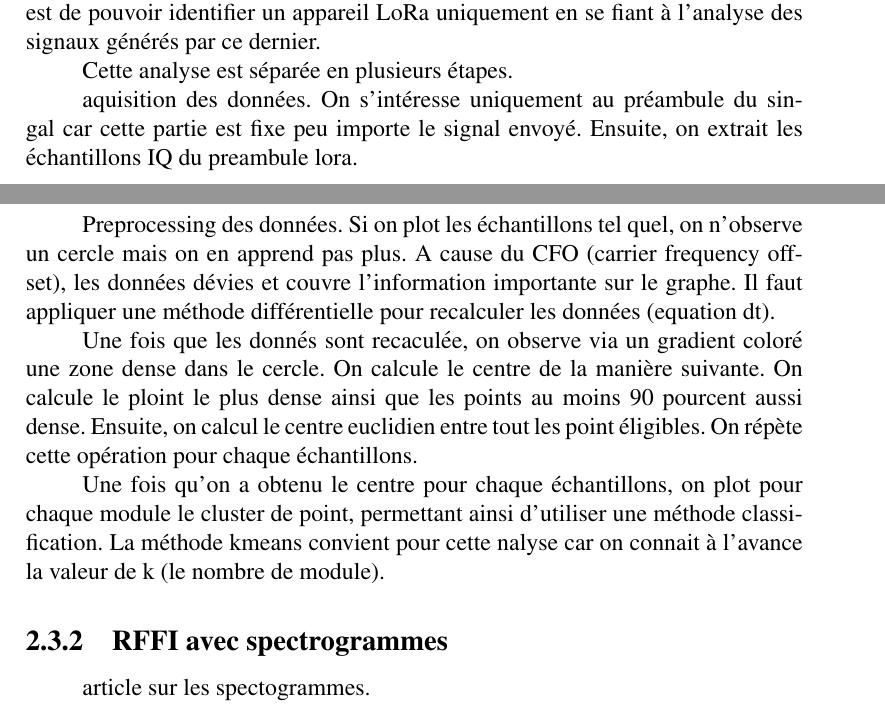
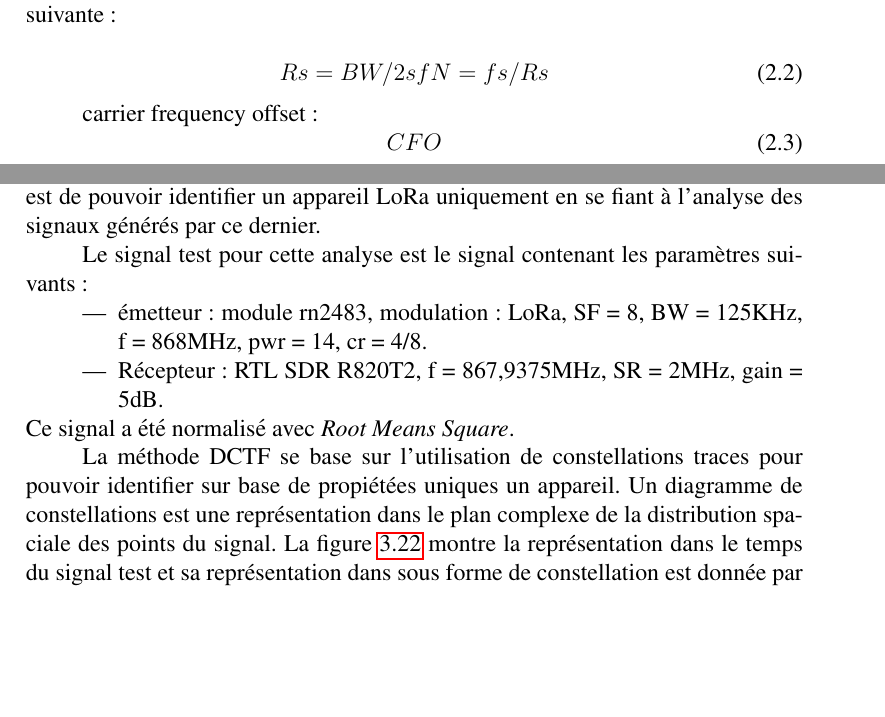
Before and after one commit to Arnaud458/TFE2023, a LaTeX document (memoireUMONS-LaTeX/memoire.tex, which reads memoireUMONS-LaTeX/chapters/chapitre2.tex, memoireUMONS-LaTeX/chapters/chapitre3.tex): two parts of pages 28 and 29 of 60 before the commit and two parts of pages 29 and 50 of 63 after it, joined at a grey line, cut at the place of the change, the shorter picture padded with empty space. Compiled offline with pdfLaTeX.

Commit message:
chapitre3 section3.4

```diff
--- a/memoireUMONS-LaTeX/chapters/chapitre2.tex
+++ b/memoireUMONS-LaTeX/chapters/chapitre2.tex
@@ -82,8 +82,7 @@ radio frequency finguerprinting identification (RFFI). trouver des charactérist
 
-L'analyse suivante est basé sur l'article publié par Yu Jiang, Linning Peng, Aiqun Hu, Sheng Wang, Yi Huang et Lu Zhang \cite{loraDCTF}. L'objectif de cette analyse est de pouvoir identifier un appareil LoRa uniquement en se fiant à l'analyse des signaux générés par ce dernier.
+objectif, identification du device via son frequecy offset.
 
-Cette analyse est séparée en plusieurs étapes.
+selon l'article (citer article), possible de performer la méthode soit uniquement sur le  préambule, soit sur l'intégralité du singal.
 
-aquisition des données. On s'intéresse uniquement au préambule du singal car cette partie est fixe peu importe le signal envoyé. Ensuite, on extrait les échantillons IQ du preambule lora.
+idée: le received singal contient le baseband singal ainsi qu'un rotation factor instable. pour pouvoir recover cette partie du signal, besoin d'effctuer une opération différentielle suivante :
 
-Preprocessing des données. Si on plot les échantillons tel quel, on n'observe un cercle mais on en apprend pas plus. A cause du CFO (carrier frequency offset), les données dévies et couvre l'information importante sur le graphe. Il faut appliquer une méthode différentielle pour recalculer les données (equation dt).
@@ -90,7 +92,12 @@ Preprocessing des données. Si on plot les échantillons tel quel, on n'observe
 
-Une fois que les donnés sont recaculée, on observe via un gradient coloré une zone dense dans le cercle. On calcule le centre de la manière suivante. On calcule le ploint le plus dense ainsi que les points au moins 90 pourcent aussi dense. Ensuite, on calcul le centre euclidien  entre tout les point éligibles. On répète cette opération pour chaque échantillons.
+apparation d'un nouveau rotation factor, mais stable. Besoin de trouver deux inconnue,\textit{delta f} et \textit{n}. n est le differential interval. il se calcule de la manière suivante :
 
-Une fois qu'on a obtenu le centre pour chaque échantillons, on plot pour chaque module le cluster de point, permettant ainsi d'utiliser une méthode classification. La méthode kmeans convient pour cette nalyse car on connait à l'avance la valeur de k (le nombre de module).
+\begin{equation}\label{eq2}
+ Rs = BW / 2sf \\
+ N = fs / Rs
+\end{equation}
 
-\subsection{RFFI avec spectrogrammes}
-article sur les spectogrammes.
+carrier frequency offset :
+\begin{equation}\label{eq3}
+ CFO
+\end{equation}
--- a/memoireUMONS-LaTeX/chapters/chapitre3.tex
+++ b/memoireUMONS-LaTeX/chapters/chapitre3.tex
@@ -426,5 +426,11 @@ L'implémentation de l'automatisation et de la normalisation est disponible en a
 
 \section{Méthode DCTF}
 
-objectif, identification du device via son frequecy offset.
+L'analyse suivante est basé sur l'article publié par Yu Jiang, Linning Peng, Aiqun Hu, Sheng Wang, Yi Huang et Lu Zhang \cite{loraDCTF}. L'objectif de cette analyse est de pouvoir identifier un appareil LoRa uniquement en se fiant à l'analyse des signaux générés par ce dernier.
 
+Le signal test pour cette analyse est le signal contenant les paramètres suivants :
+\begin{itemize}
+\item émetteur : module rn2483, modulation : LoRa, SF = 8, BW = 125KHz, f = 868MHz, pwr = 14, cr = 4/8.
+\item Récepteur : RTL SDR R820T2, f = 867,9375MHz, SR = 2MHz, gain = 5dB.
+\end{itemize}
+Ce signal a été normalisé avec \textit{Root Means Square}.
@@ -444,0 +452,4 @@ librairie panda et numpy. découpage en zones (bins?) sous forme d'une grille, c
+\end{figure}
+
+
+La méthode DCTF se base sur l'utilisation de constellations traces pour pouvoir identifier sur base de propiétées uniques un appareil. Un diagramme de constellations est une représentation dans le plan complexe de la distribution spaciale des points du signal. La figure \ref{term313} montre la représentation dans le temps du signal test et sa représentation dans sous forme de constellation est donnée par la figure \ref{term314}.
```
Also changed, not shown: memoireUMONS-LaTeX/images/dctf1.png (added), memoireUMONS-LaTeX/images/dctf2.png (added), memoireUMONS-LaTeX/images/dctf3.png (added), memoireUMONS-LaTeX/images/dctf4.png (added), memoireUMONS-LaTeX/images/dctf5.png (added), memoireUMONS-LaTeX/chapters/chapitre2.tex (5 more changed lines), memoireUMONS-LaTeX/chapters/chapitre3.tex (52 more changed lines).
